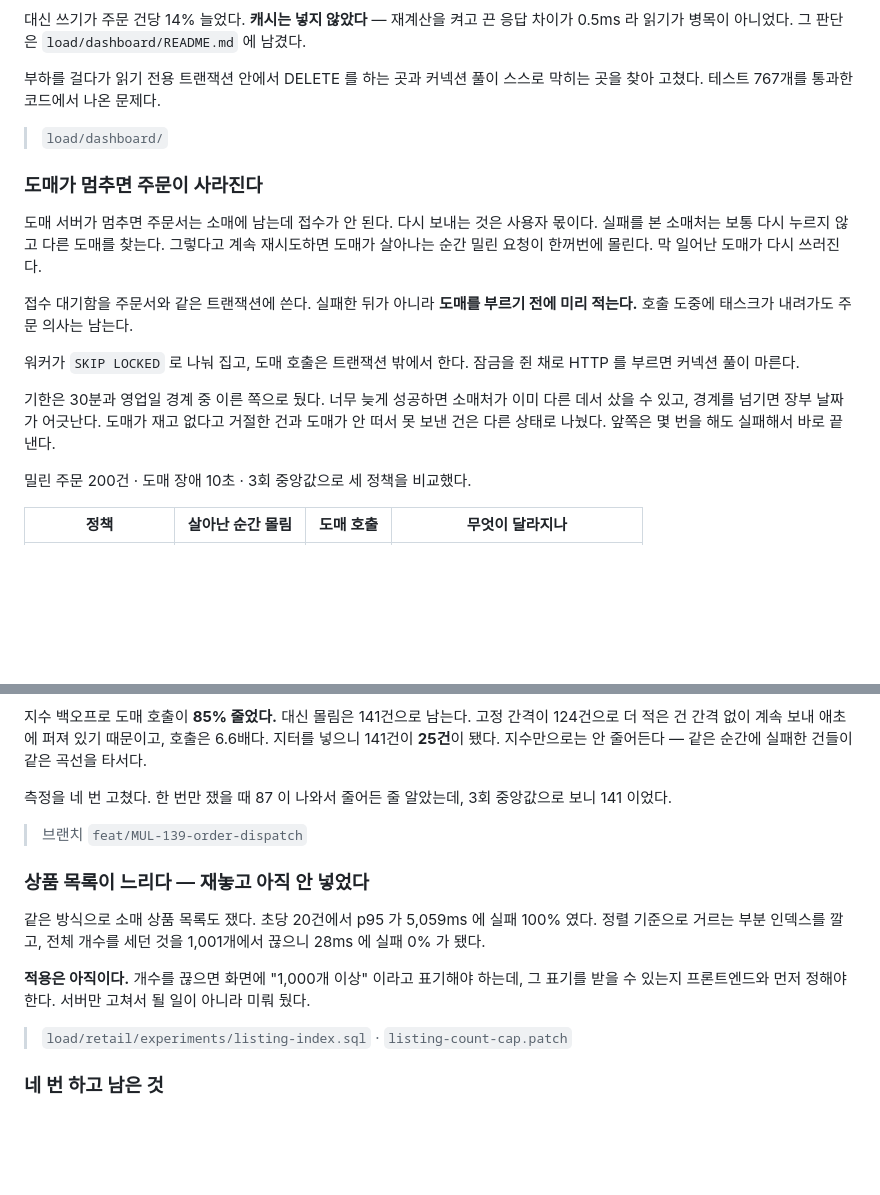
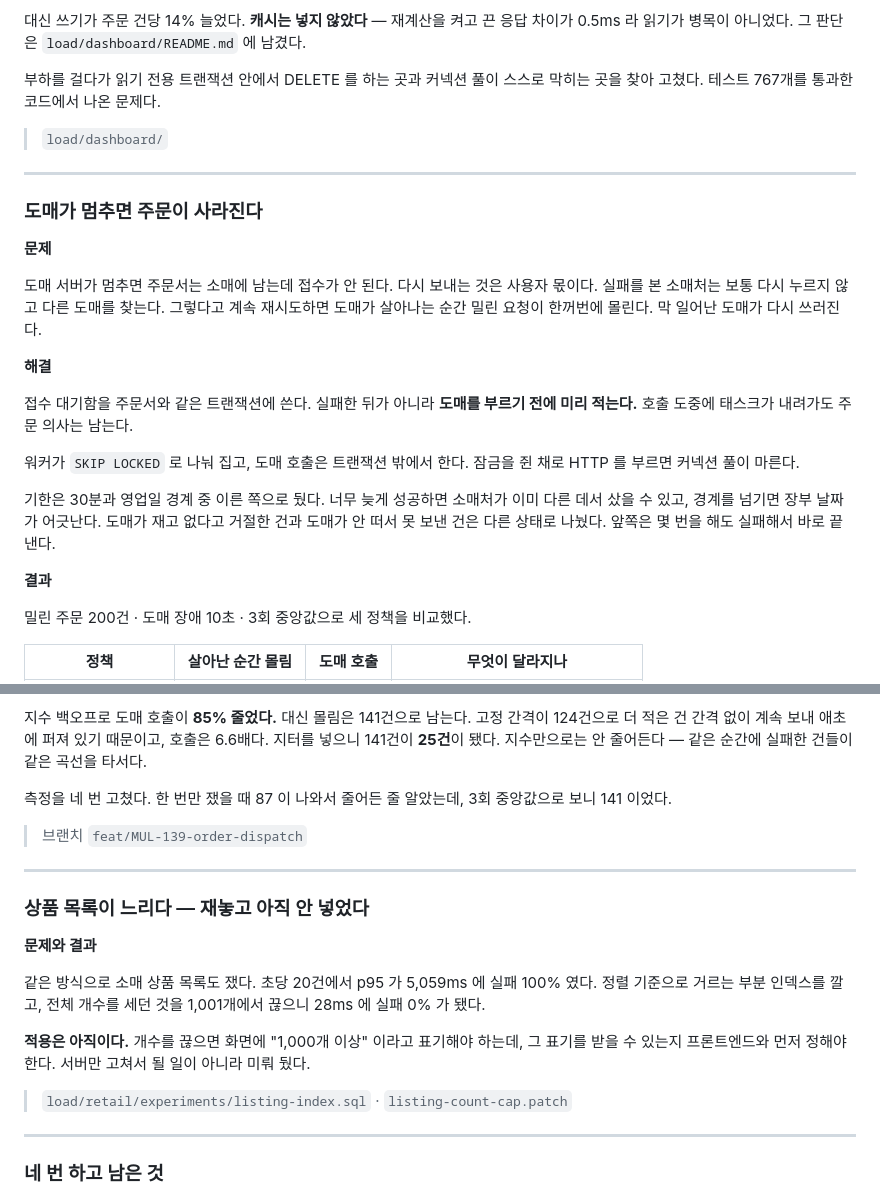
Before and after one commit to minho-git/ondo-api, a Markdown page: README.md, 2 parts joined by grey strips. Drawn GitHub-style; blank space fills up the shorter version.

```diff
--- a/README.md
+++ b/README.md
@@ -180,11 +203,17 @@ advisory lock 으로 재계산은 한 번만 돈다.
 
 > `load/dashboard/`
 
+---
+
 ### 도매가 멈추면 주문이 사라진다
+
+**문제**
 
 도매 서버가 멈추면 주문서는 소매에 남는데 접수가 안 된다. 다시 보내는 것은 사용자 몫이다.
 실패를 본 소매처는 보통 다시 누르지 않고 다른 도매를 찾는다. 그렇다고 계속 재시도하면
 도매가 살아나는 순간 밀린 요청이 한꺼번에 몰린다. 막 일어난 도매가 다시 쓰러진다.
+
+**해결**
 
 접수 대기함을 주문서와 같은 트랜잭션에 쓴다. 실패한 뒤가 아니라 **도매를 부르기 전에 미리
 적는다.** 호출 도중에 태스크가 내려가도 주문 의사는 남는다.
@@ -195,6 +224,8 @@ advisory lock 으로 재계산은 한 번만 돈다.
 기한은 30분과 영업일 경계 중 이른 쪽으로 뒀다. 너무 늦게 성공하면 소매처가 이미 다른 데서
 샀을 수 있고, 경계를 넘기면 장부 날짜가 어긋난다. 도매가 재고 없다고 거절한 건과 도매가 안
 떠서 못 보낸 건은 다른 상태로 나눴다. 앞쪽은 몇 번을 해도 실패해서 바로 끝낸다.
+
+**결과**
 
 밀린 주문 200건 · 도매 장애 10초 · 3회 중앙값으로 세 정책을 비교했다.
 
@@ -214,7 +245,11 @@ advisory lock 으로 재계산은 한 번만 돈다.
 
 > 브랜치 `feat/MUL-139-order-dispatch`
 
+---
+
 ### 상품 목록이 느리다 — 재놓고 아직 안 넣었다
+
+**문제와 결과**
 
 같은 방식으로 소매 상품 목록도 쟀다. 초당 20건에서 p95 가 5,059ms 에 실패 100% 였다.
 정렬 기준으로 거르는 부분 인덱스를 깔고, 전체 개수를 세던 것을 1,001개에서 끊으니
@@ -224,6 +259,8 @@ advisory lock 으로 재계산은 한 번만 돈다.
 받을 수 있는지 프론트엔드와 먼저 정해야 한다. 서버만 고쳐서 될 일이 아니라 미뤄 뒀다.
 
 > `load/retail/experiments/listing-index.sql` · `listing-count-cap.patch`
+
+---
 
 ### 네 번 하고 남은 것
 
```
Also changed, not shown: other parts of README.md (+23 -0 lines).
